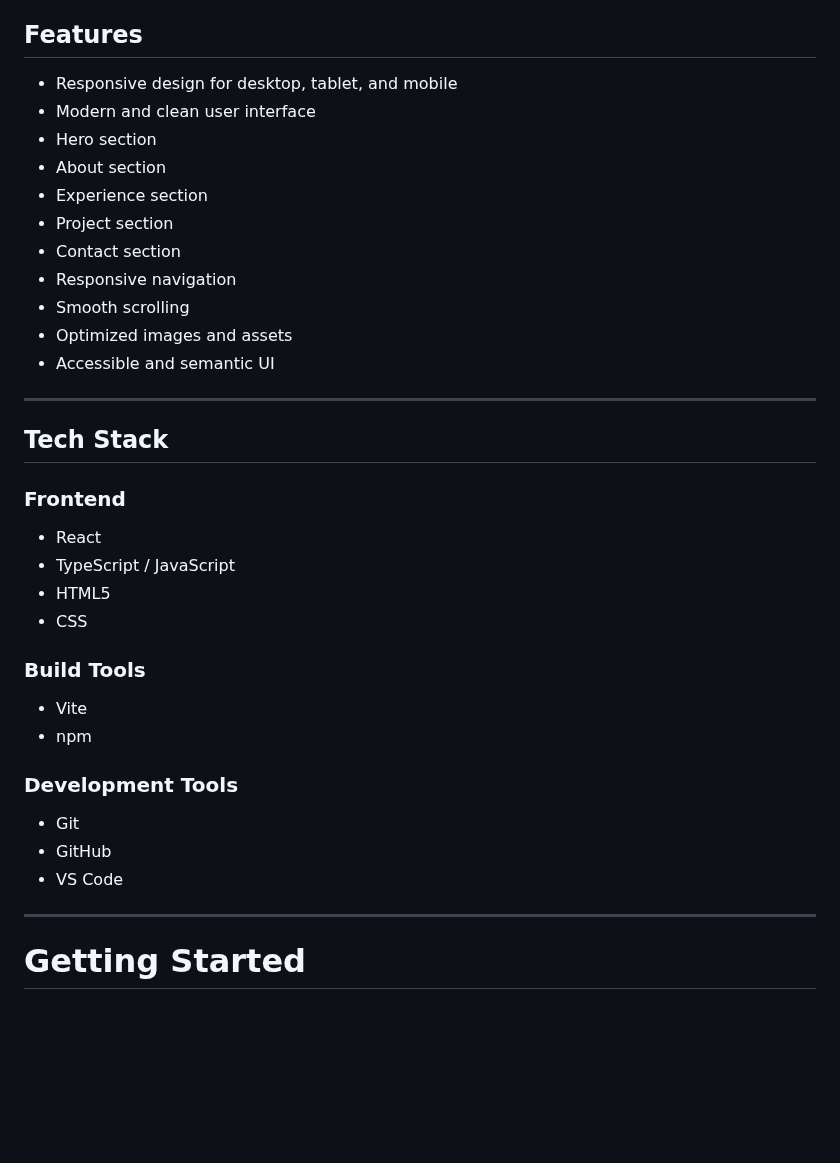
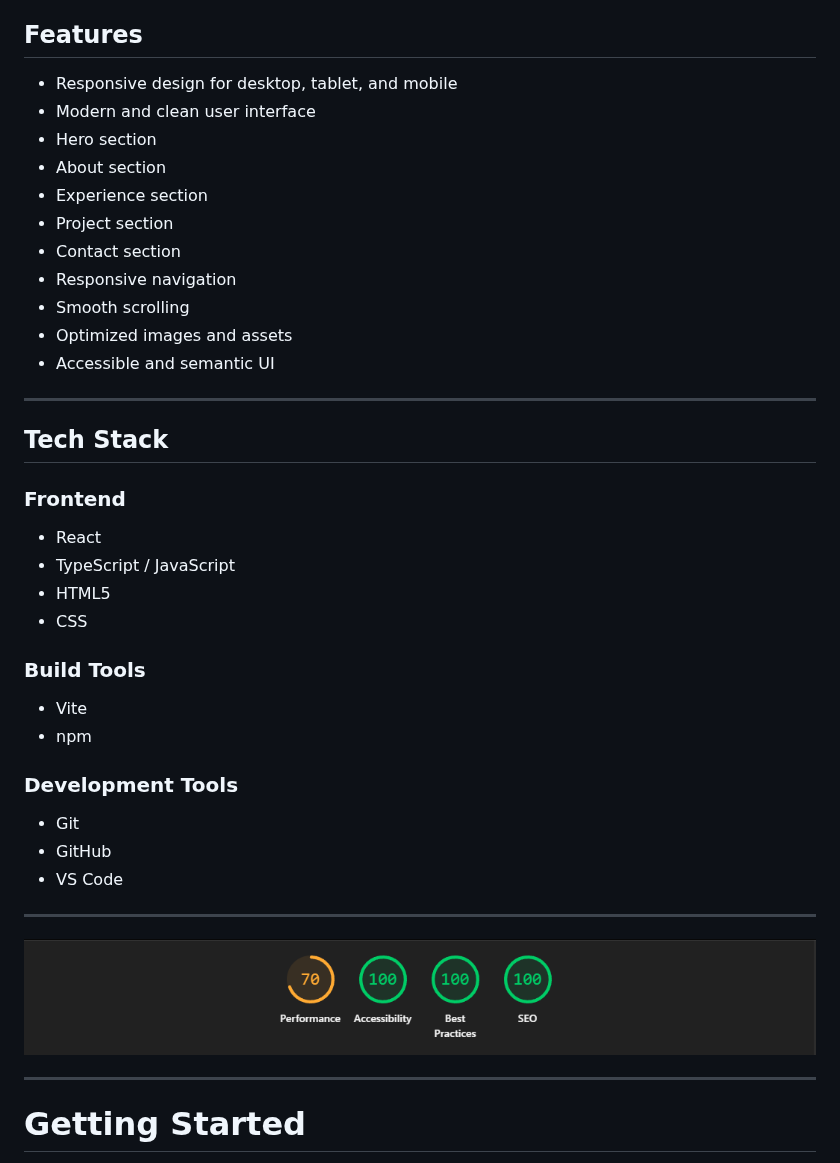
Before and after one commit to jainsaurabh033/Saurabh-Personal-Website, a Markdown page: README.md, the part around the change. Drawn GitHub-style; pictures changed too: screenshots/performance-benchmark.png (added); blank space fills up the shorter version.

```diff
--- a/README.md
+++ b/README.md
@@ -8,17 +8,17 @@ A responsive personal portfolio website showcasing my professional experience, t
 
 ## Features
 
-* Responsive design for desktop, tablet, and mobile
-* Modern and clean user interface
-* Hero section
-* About section
-* Experience section
-* Project section
-* Contact section
-* Responsive navigation
-* Smooth scrolling
-* Optimized images and assets
-* Accessible and semantic UI
+- Responsive design for desktop, tablet, and mobile
+- Modern and clean user interface
+- Hero section
+- About section
+- Experience section
+- Project section
+- Contact section
+- Responsive navigation
+- Smooth scrolling
+- Optimized images and assets
+- Accessible and semantic UI
 
 ---
 
@@ -26,21 +26,25 @@ A responsive personal portfolio website showcasing my professional experience, t
 
 ### Frontend
 
-* React
-* TypeScript / JavaScript
-* HTML5
-* CSS
+- React
+- TypeScript / JavaScript
+- HTML5
+- CSS
 
 ### Build Tools
 
-* Vite
-* npm
+- Vite
+- npm
 
 ### Development Tools
 
-* Git
-* GitHub
-* VS Code
+- Git
+- GitHub
+- VS Code
+
+---
+
+![ligthouse-performance](./screenshots/performance-benchmark.png)
 
 ---
 
```
Also changed, not shown: 10 other files.
